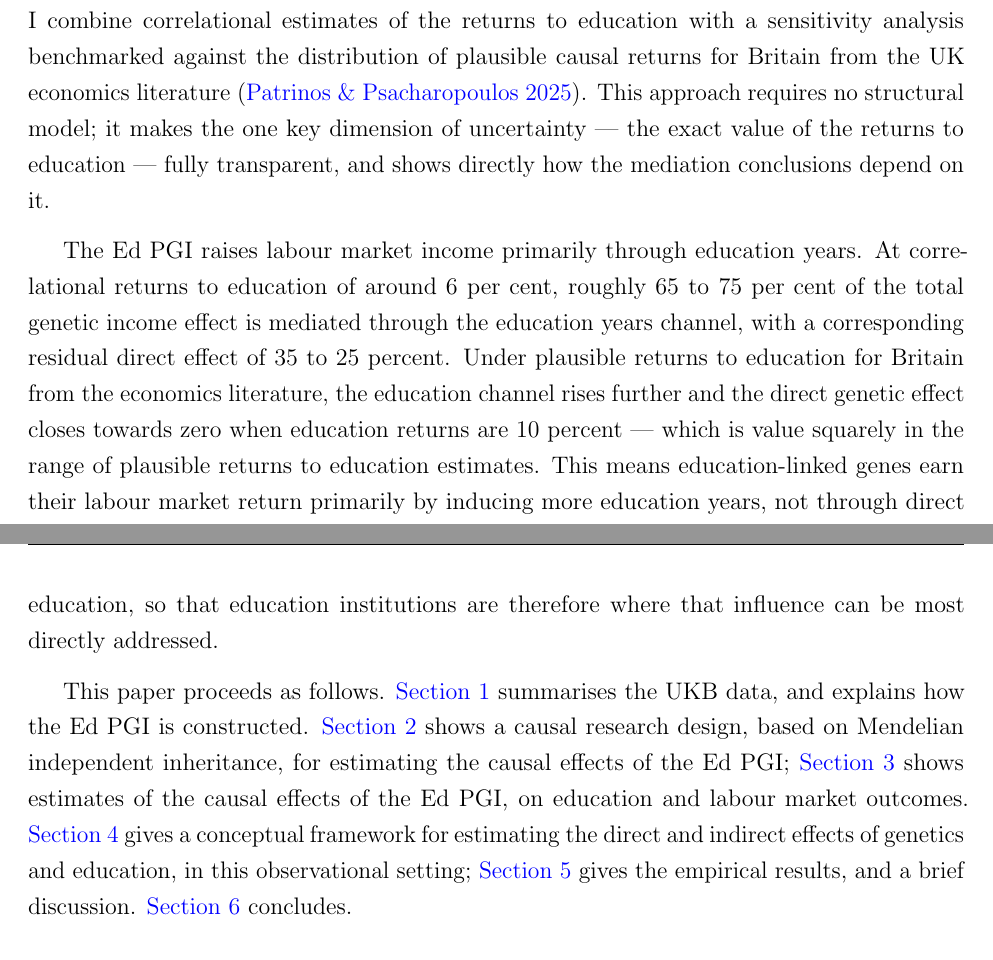
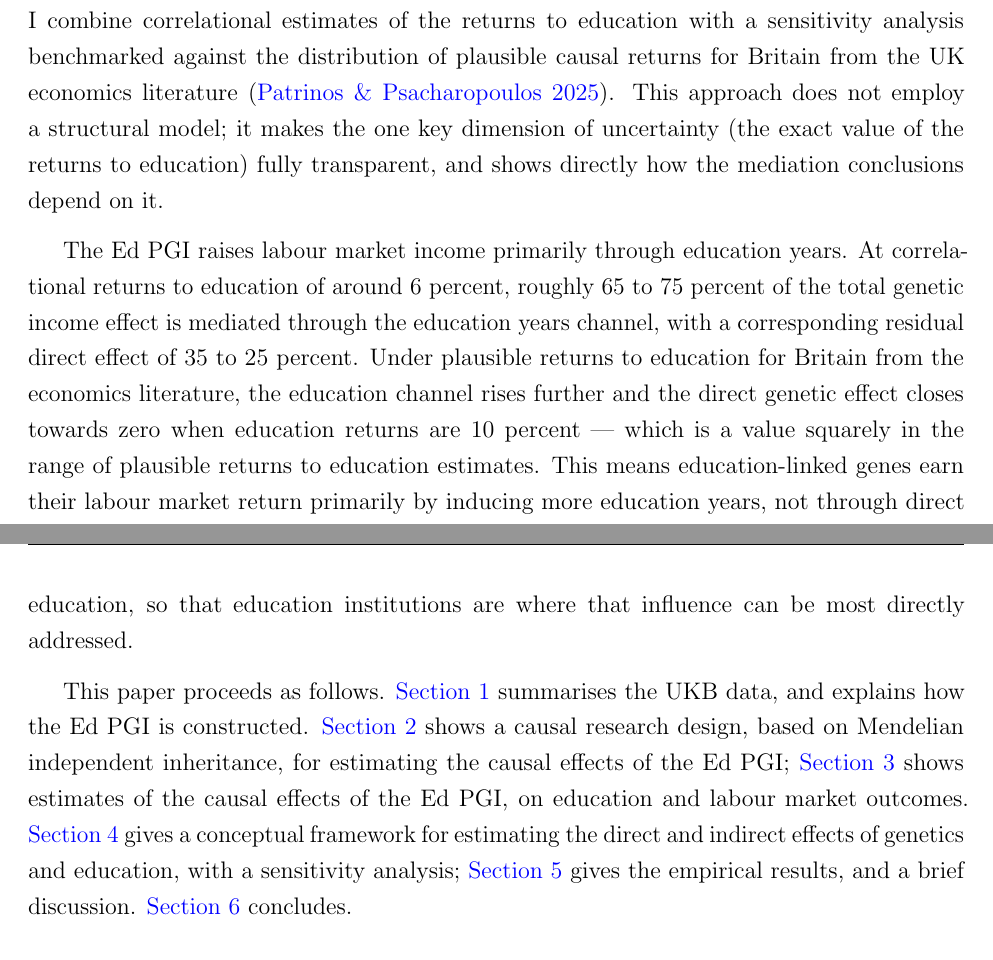
Before and after one commit to shoganhennessy/direct-indirect-education, a LaTeX paper (text/paper.tex, which reads text/sections/01-introduction.tex): two parts of pages 3 and 5 of 47, joined at a grey line, cut so that both start at the same text. The pictures show the PDF file direct-indirect-education-2026.pdf that the author committed with the source.

Commit message:
It's live.

```diff
--- a/text/sections/01-introduction.tex
+++ b/text/sections/01-introduction.tex
@@ -13,7 +13,6 @@
 \noindent
 Genes associated with educational attainment causally improve labour market outcomes, but the mechanism behind this relationship remains poorly understood.
 Individuals with more education-associated genes have higher incomes and more years of education, yet it is unclear how much of their income advantage reflects the additional education years their genes induce, and how much operates through direct biological pathways that bypass education entirely.
-The weight of each channel matters: if the education years channel dominates, then the institutions governing access to education are the primary mechanism through which genetic endowment shapes income inequality, and the primary lever through which that inequality could be addressed.
+The relative weight of each channel matters: if the education years channel dominates, then the institutions governing access to education are the primary mechanism through which genetic endowment shapes income inequality, and the primary lever through which that inequality could be addressed.
 
 The magnitude of this genetic income effect is economically meaningful, yet the literature has not delivered a credible account of the mechanism.
-The Education PolyGenic Index (Ed PGI) is a weighted sum of thousands of genetic variants that together explain around 12 to 15 per cent of the variation in educational attainment \citep{okbay2022polygenic}; individuals with a higher Ed PGI value have more years of  completed education, and higher occupation measured incomes --- and this relationship is causal.
@@ -27,11 +27,11 @@ A one standard deviation increase in the Ed PGI increases years of education com
 
 Based on these estimates, I apply a causal mediation framework to quantify how much of the Ed PGI's causal effect on income operates through the education years channel.
 I combine correlational estimates of the returns to education with a sensitivity analysis benchmarked against the distribution of plausible causal returns for Britain from the UK economics literature \citep{patrinos2025causal}.
-This approach requires no structural model; it makes the one key dimension of uncertainty --- the exact value of the returns to education --- fully transparent, and shows directly how the mediation conclusions depend on it.
+This approach does not employ a structural model; it makes the one key dimension of uncertainty (the exact value of the returns to education) fully transparent, and shows directly how the mediation conclusions depend on it.
 
 The Ed PGI raises labour market income primarily through education years.
-At correlational returns to education of around 6 per cent, roughly 65 to 75 per cent of the total genetic income effect is mediated through the education years channel, with a corresponding residual direct effect of 35 to 25 percent.
-Under plausible returns to education for Britain from the economics literature, the education channel rises further and the direct genetic effect closes towards zero when education returns are 10 percent --- which is value squarely in the range of plausible returns to education estimates.
+At correlational returns to education of around 6 percent, roughly 65 to 75 percent of the total genetic income effect is mediated through the education years channel, with a corresponding residual direct effect of 35 to 25 percent.
+Under plausible returns to education for Britain from the economics literature, the education channel rises further and the direct genetic effect closes towards zero when education returns are 10 percent --- which is a value squarely in the range of plausible returns to education estimates.
 This means education-linked genes earn their labour market return primarily by inducing more education years, not through direct biological pathways that bypass education.
 The institutions governing access to education are therefore the primary mechanism through which genetic endowment shapes income inequality, and the primary policy lever through which that inequality could be addressed.
 
@@ -57,16 +57,15 @@ Second, it does this without relying on untestable assumptions.
 The one genuine dimension of uncertainty in the mediation analysis is the exact values for the average causal return to an additional year of education; this uncertainty is handled transparently through a sensitivity analysis benchmarked against the empirical distribution of quasi-experimental estimates from the economics literature.
 Rather than tackling this uncertainty with modelling assumptions, the analysis puts it front and centre, showing precisely how the mediation conclusions depend on it and demonstrating that they are robust across the range of return values the literature considers credible.
 
-\cite{manski2011genes} argues that knowing that genes predict outcomes tells us nothing about which levers could change them, so that
-correlational genetic evidence is fundamentally uninformative for policy.
-The causal mediation analysis in this paper aims to add economic importance to the casual effects of the Ed PGI.
+\cite{manski2011genes} argues that knowing that genes predict outcomes tells us nothing about which levers could change them, so that correlational genetic evidence is fundamentally uninformative for policy.
+The causal mediation analysis in this paper aims to add economic importance to the causal effects of the Ed PGI.
 By showing that the majority of the Ed PGI's income effect operates through education years, it connects genetic endowment to a mechanism that is both well-understood and amenable to policy intervention.
-Genetic inheritance shapes income inequality primarily through its influence on years of completed education, so that education institutions are therefore where that influence can be most directly addressed.
+Genetic inheritance shapes income inequality primarily through its influence on years of completed education, so that education institutions are where that influence can be most directly addressed.
 
 This paper proceeds as follows.
 \autoref{sec:data} summarises the UKB data, and explains how the Ed PGI is constructed.
 \autoref{sec:genetics} shows a causal research design, based on Mendelian independent inheritance, for estimating the causal effects of the Ed PGI;
 \autoref{sec:genetic-effects} shows estimates of the causal effects of the Ed PGI, on education and labour market outcomes.
-\autoref{sec:direct} gives a conceptual framework for estimating the direct and indirect effects of genetics and education, in this observational setting;
+\autoref{sec:direct} gives a conceptual framework for estimating the direct and indirect effects of genetics and education, with a sensitivity analysis;
 \autoref{sec:direct-effects} gives the empirical results, and a brief discussion.
 \autoref{sec:conclusion} concludes.
```
Also changed, not shown: text/sections/09-appendix.tex (+3 -3 lines), direct-indirect-education-2026.pdf, text/sections/01-introduction.tex (5 more changed lines), 1 other file.
